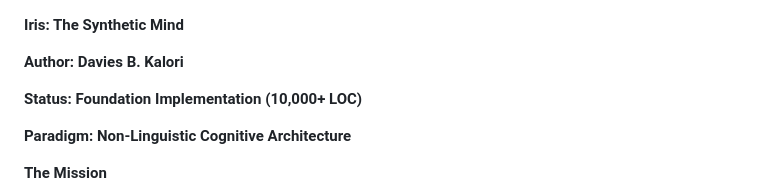
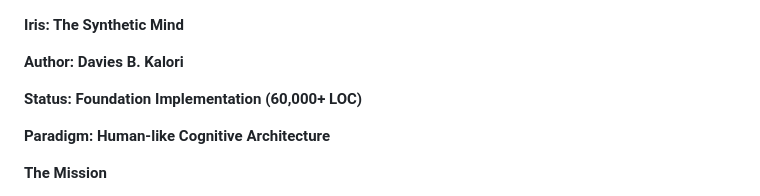
Before and after one commit to Bill-Dave/Iris, a Markdown page: README.md, the part around the change. Drawn GitHub-style.

```diff
--- a/README.md
+++ b/README.md
@@ -2,9 +2,9 @@
 
 **Author: Davies B. Kalori**
 
-**Status: Foundation Implementation (10,000+ LOC)**
+**Status: Foundation Implementation (60,000+ LOC)**
 
-**Paradigm: Non-Linguistic Cognitive Architecture**
+**Paradigm: Human-like Cognitive Architecture**
 
 
 
```
